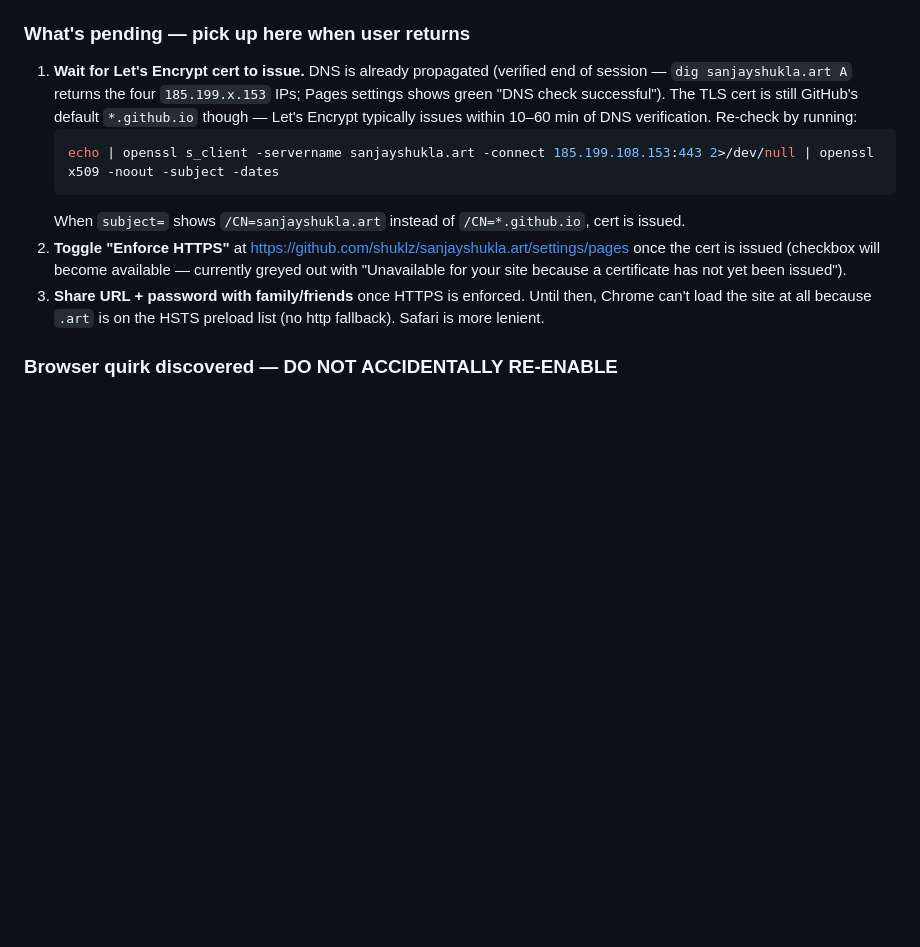
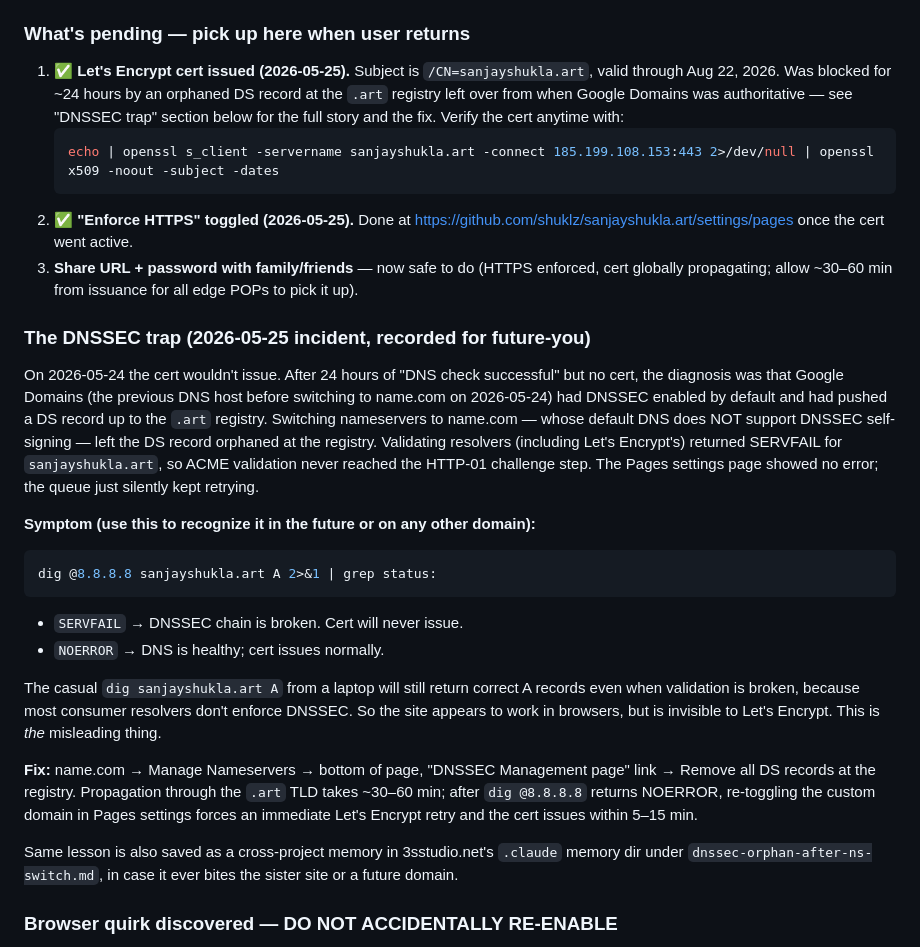
Before and after one commit to shuklz/sanjayshukla.art, a Markdown page: claude.md, the part around the change. GitHub-like rendering; blank space fills up the shorter version.

Commit message:
Document DNSSEC fix; mark cert + HTTPS as resolved
The Let's Encrypt cert finally issued on 2026-05-25 after removing an
orphaned DS record at the .art registry (left over from Google Domains
DNSSEC defaults). Captured the diagnosis, symptom, and fix in CLAUDE.md
under a new "DNSSEC trap" section so future-Claude doesn't have to
re-derive it.

Co-Authored-By: Claude Opus 4.7 (1M context) <noreply@anthropic.com>

````diff
--- a/claude.md
+++ b/claude.md
@@ -25,13 +25,29 @@ The site is **built, encrypted, and pushed**. Four FAITH paintings are on displa
 - If `.password` file is missing on a new Mac/clone, just recreate it: `echo 'DigitalArtBySanjayShukla' > .password` then `./publish.sh`
 
 ### What's pending — pick up here when user returns
-1. **Wait for Let's Encrypt cert to issue.** DNS is already propagated (verified end of session — `dig sanjayshukla.art A` returns the four `185.199.x.153` IPs; Pages settings shows green "DNS check successful"). The TLS cert is still GitHub's default `*.github.io` though — Let's Encrypt typically issues within 10–60 min of DNS verification. Re-check by running:
+1. ✅ **Let's Encrypt cert issued (2026-05-25).** Subject is `/CN=sanjayshukla.art`, valid through Aug 22, 2026. Was blocked for ~24 hours by an orphaned DS record at the `.art` registry left over from when Google Domains was authoritative — see "DNSSEC trap" section below for the full story and the fix. Verify the cert anytime with:
    ```bash
    echo | openssl s_client -servername sanjayshukla.art -connect 185.199.108.153:443 2>/dev/null | openssl x509 -noout -subject -dates
    ```
-   When `subject=` shows `/CN=sanjayshukla.art` instead of `/CN=*.github.io`, cert is issued.
-2. **Toggle "Enforce HTTPS"** at https://github.com/shuklz/sanjayshukla.art/settings/pages once the cert is issued (checkbox will become available — currently greyed out with "Unavailable for your site because a certificate has not yet been issued").
-3. **Share URL + password with family/friends** once HTTPS is enforced. Until then, Chrome can't load the site at all because `.art` is on the HSTS preload list (no http fallback). Safari is more lenient.
+2. ✅ **"Enforce HTTPS" toggled (2026-05-25).** Done at https://github.com/shuklz/sanjayshukla.art/settings/pages once the cert went active.
+3. **Share URL + password with family/friends** — now safe to do (HTTPS enforced, cert globally propagating; allow ~30–60 min from issuance for all edge POPs to pick it up).
+
+### The DNSSEC trap (2026-05-25 incident, recorded for future-you)
+
+On 2026-05-24 the cert wouldn't issue. After 24 hours of "DNS check successful" but no cert, the diagnosis was that Google Domains (the previous DNS host before switching to name.com on 2026-05-24) had DNSSEC enabled by default and had pushed a DS record up to the `.art` registry. Switching nameservers to name.com — whose default DNS does NOT support DNSSEC self-signing — left the DS record orphaned at the registry. Validating resolvers (including Let's Encrypt's) returned SERVFAIL for `sanjayshukla.art`, so ACME validation never reached the HTTP-01 challenge step. The Pages settings page showed no error; the queue just silently kept retrying.
+
+**Symptom (use this to recognize it in the future or on any other domain):**
+```bash
+dig @8.8.8.8 sanjayshukla.art A 2>&1 | grep status:
+```
+- `SERVFAIL` → DNSSEC chain is broken. Cert will never issue.
+- `NOERROR` → DNS is healthy; cert issues normally.
+
+The casual `dig sanjayshukla.art A` from a laptop will still return correct A records even when validation is broken, because most consumer resolvers don't enforce DNSSEC. So the site appears to work in browsers, but is invisible to Let's Encrypt. This is *the* misleading thing.
+
+**Fix:** name.com → Manage Nameservers → bottom of page, "DNSSEC Management page" link → Remove all DS records at the registry. Propagation through the `.art` TLD takes ~30–60 min; after `dig @8.8.8.8` returns NOERROR, re-toggling the custom domain in Pages settings forces an immediate Let's Encrypt retry and the cert issues within 5–15 min.
+
+Same lesson is also saved as a cross-project memory in 3sstudio.net's `.claude` memory dir under `dnssec-orphan-after-ns-switch.md`, in case it ever bites the sister site or a future domain.
 
 ### Browser quirk discovered — DO NOT ACCIDENTALLY RE-ENABLE
 Chrome on this Mac **fails to render `sips`-generated AVIF files in `<img>` tags**: it loads them with HTTP 200 OK but renders 0×0 in the page (collapsing the tile buttons). Bizarrely, the lightbox can still show them via JS direct `src` setting on a single `<img>`. The `<picture>` element AVIF→JPG fallback did **not** save us — Chrome picked AVIF, AVIF failed at *render time* (not load time), and the browser did not fall back.
````
